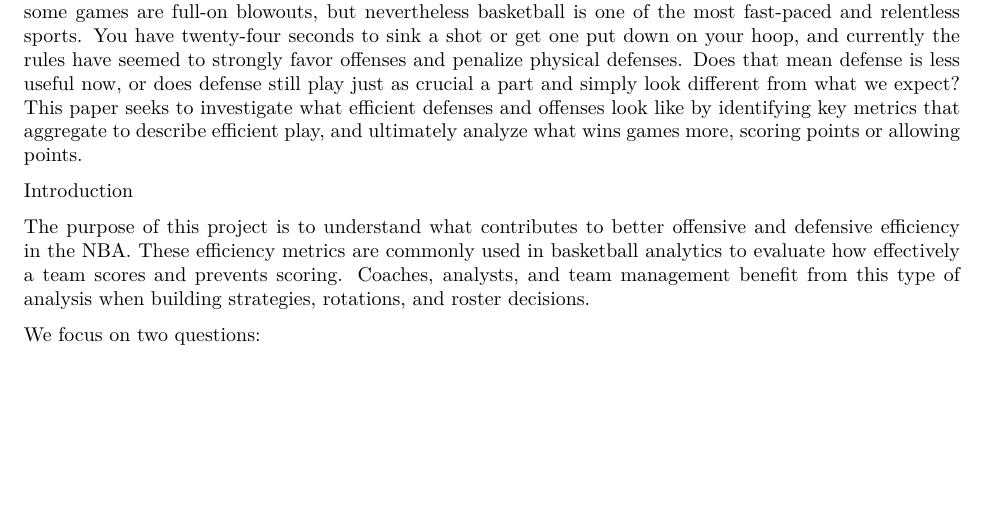
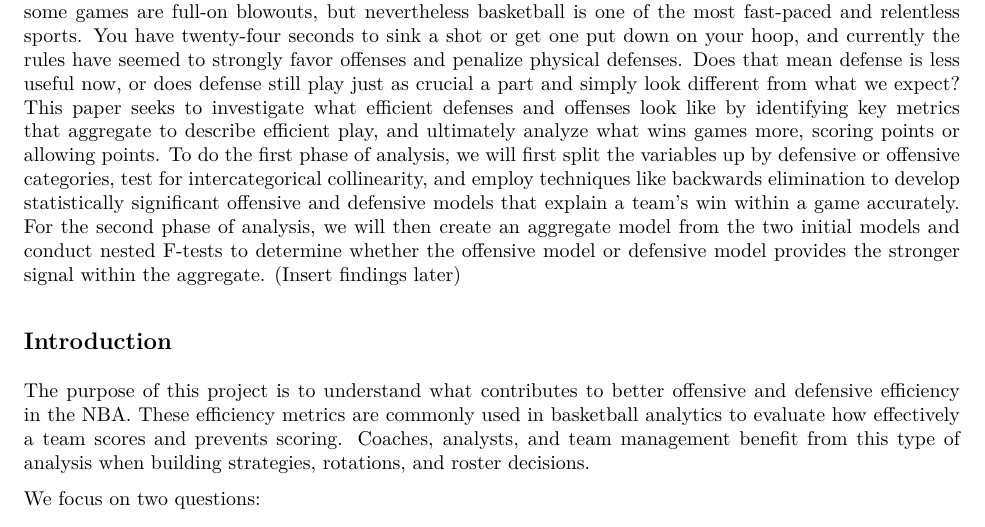
Before and after one commit to SangeetBarkataki10/STAT107-NBAAnalytics, an R Markdown document (FinalReport.Rmd): part of page 1 of 8, cut so that both start at the same text, the shorter picture padded with empty space. The pictures show the output file FinalReport.pdf that the author committed with the source.

Commit message:
Updated Final Report
Added methodologies to Abstract

```diff
--- a/FinalReport.Rmd
+++ b/FinalReport.Rmd
@@ -13,9 +13,9 @@ load("data/22_DataSaving.RData")
 
 ## Abstract
 
-Dunk or get dunked on — that’s the name of the game when it comes to the NBA. Some games are tight, some games are full-on blowouts, but nevertheless basketball is one of the most fast-paced and relentless sports. You have twenty-four seconds to sink a shot or get one put down on your hoop, and currently the rules have seemed to strongly favor offenses and penalize physical defenses. Does that mean defense is less useful now, or does defense still play just as crucial a part and simply look different from what we expect? This paper seeks to investigate what efficient defenses and offenses look like by identifying key metrics that aggregate to describe efficient play, and ultimately analyze what wins games more, scoring points or allowing points.
+Dunk or get dunked on — that’s the name of the game when it comes to the NBA. Some games are tight, some games are full-on blowouts, but nevertheless basketball is one of the most fast-paced and relentless sports. You have twenty-four seconds to sink a shot or get one put down on your hoop, and currently the rules have seemed to strongly favor offenses and penalize physical defenses. Does that mean defense is less useful now, or does defense still play just as crucial a part and simply look different from what we expect? This paper seeks to investigate what efficient defenses and offenses look like by identifying key metrics that aggregate to describe efficient play, and ultimately analyze what wins games more, scoring points or allowing points. To do the first phase of analysis, we will first split the variables up by defensive or offensive categories, test for intercategorical collinearity, and employ techniques like backwards elimination to develop statistically significant offensive and defensive models that explain a team's win within a game accurately. For the second phase of analysis, we will then create an aggregate model from the two initial models and conduct nested F-tests to determine whether the offensive model or defensive model provides the stronger signal within the aggregate. (Insert findings later)
 
-Introduction
+## Introduction
 
 The purpose of this project is to understand what contributes to better offensive and defensive efficiency in the NBA. These efficiency metrics are commonly used in basketball analytics to evaluate how effectively a team scores and prevents scoring. Coaches, analysts, and team management benefit from this type of analysis when building strategies, rotations, and roster decisions.
 
```
Also changed, not shown: FinalReport.pdf.
